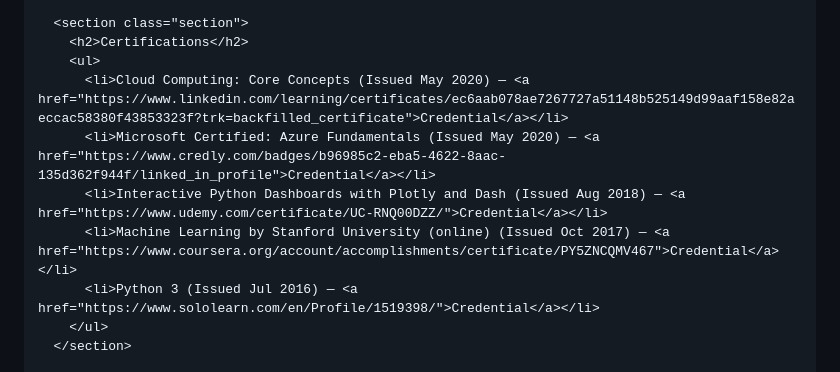
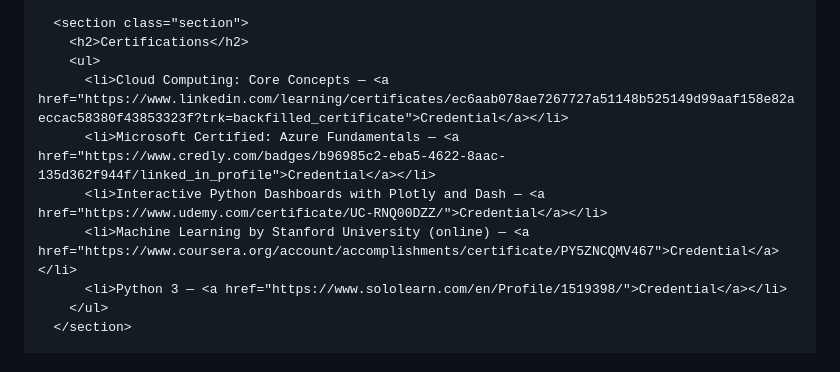
Before and after one commit to brnmndl/brnmndl.github.io, a Markdown page: index.md, the part around the change. Drawn GitHub-style.

Commit message:
Remove issue dates from certification list

```diff
--- a/index.md
+++ b/index.md
@@ -230,11 +230,11 @@
       <section class="section">
         <h2>Certifications</h2>
         <ul>
-          <li>Cloud Computing: Core Concepts (Issued May 2020) — <a href="https://www.linkedin.com/learning/certificates/ec6aab078ae7267727a51148b525149d99aaf158e82aeccac58380f43853323f?trk=backfilled_certificate">Credential</a></li>
-          <li>Microsoft Certified: Azure Fundamentals (Issued May 2020) — <a href="https://www.credly.com/badges/b96985c2-eba5-4622-8aac-135d362f944f/linked_in_profile">Credential</a></li>
-          <li>Interactive Python Dashboards with Plotly and Dash (Issued Aug 2018) — <a href="https://www.udemy.com/certificate/UC-RNQ00DZZ/">Credential</a></li>
-          <li>Machine Learning by Stanford University (online) (Issued Oct 2017) — <a href="https://www.coursera.org/account/accomplishments/certificate/PY5ZNCQMV467">Credential</a></li>
-          <li>Python 3 (Issued Jul 2016) — <a href="https://www.sololearn.com/en/Profile/1519398/">Credential</a></li>
+          <li>Cloud Computing: Core Concepts — <a href="https://www.linkedin.com/learning/certificates/ec6aab078ae7267727a51148b525149d99aaf158e82aeccac58380f43853323f?trk=backfilled_certificate">Credential</a></li>
+          <li>Microsoft Certified: Azure Fundamentals — <a href="https://www.credly.com/badges/b96985c2-eba5-4622-8aac-135d362f944f/linked_in_profile">Credential</a></li>
+          <li>Interactive Python Dashboards with Plotly and Dash — <a href="https://www.udemy.com/certificate/UC-RNQ00DZZ/">Credential</a></li>
+          <li>Machine Learning by Stanford University (online) — <a href="https://www.coursera.org/account/accomplishments/certificate/PY5ZNCQMV467">Credential</a></li>
+          <li>Python 3 — <a href="https://www.sololearn.com/en/Profile/1519398/">Credential</a></li>
         </ul>
       </section>
 
```
